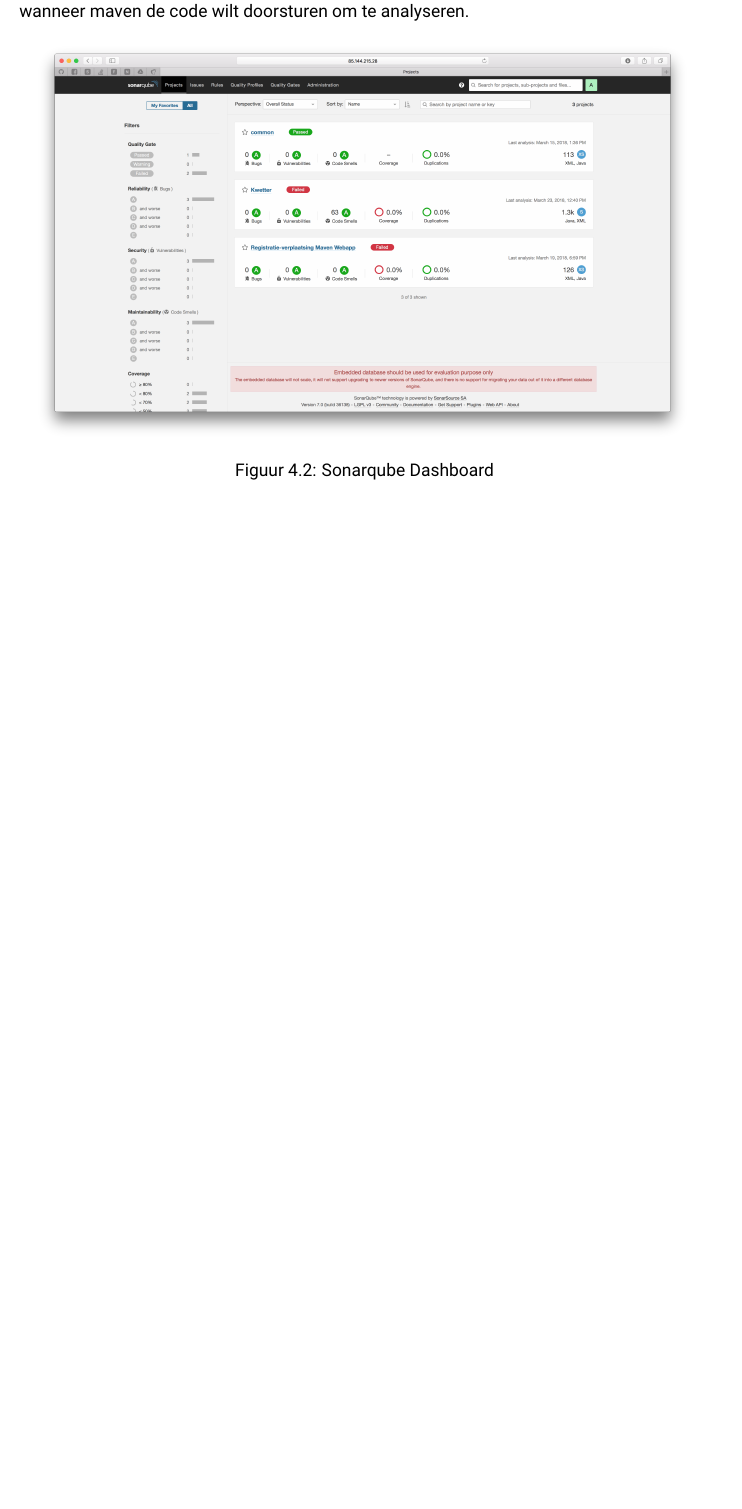
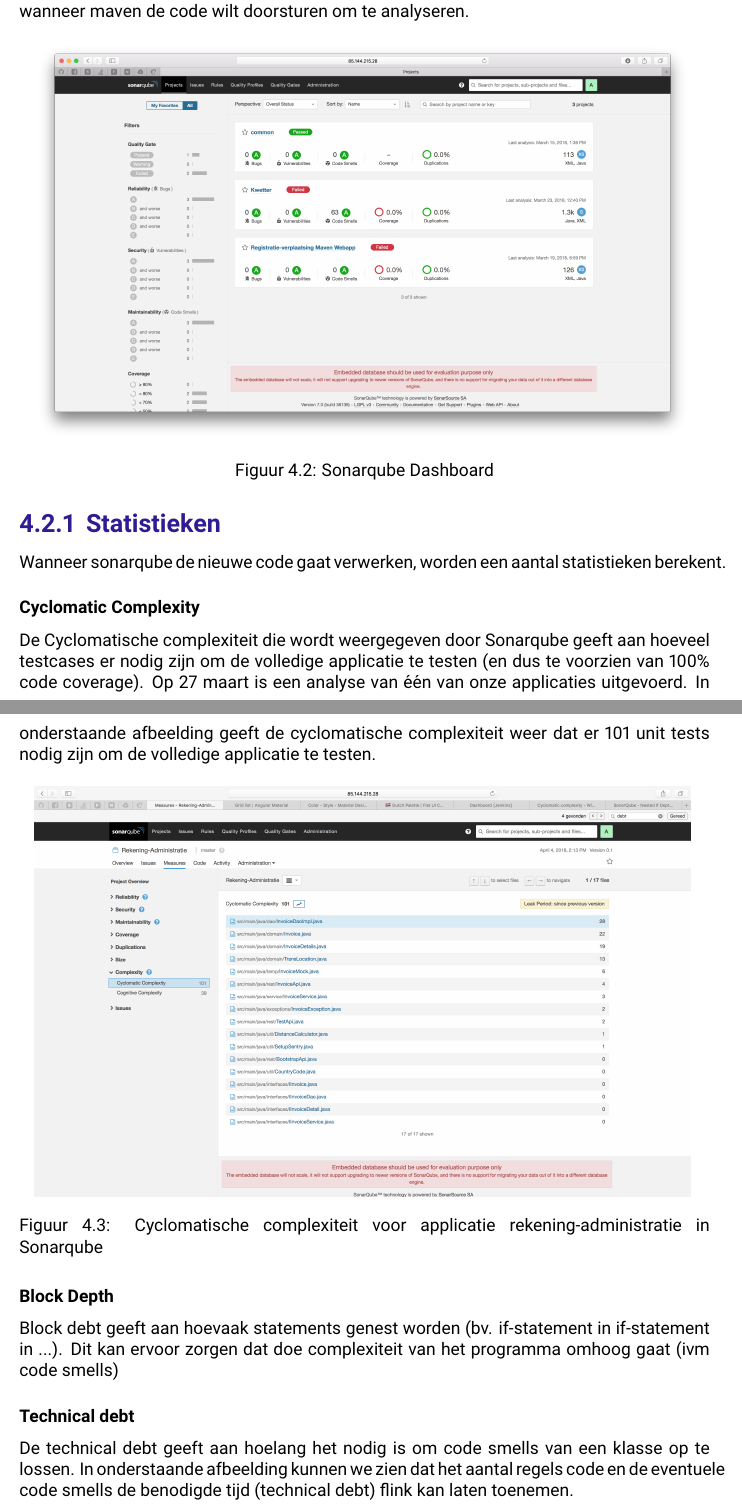
Before and after one commit to juleskreutzer/SOP6, a LaTeX document (Docker/Docker.tex, which reads Docker/sonarqube.tex): part of page 12 of 20 before the commit and two parts of pages 12 and 13 of 22 after it, the two joined at a grey line, cut so that both start at the same text, the shorter picture padded with empty space. Compiled offline with pdfLaTeX.

Commit message:
Added sonarqube description for metrics

```diff
--- a/Docker/sonarqube.tex
+++ b/Docker/sonarqube.tex
@@ -32,3 +32,22 @@
 	\caption{Sonarqube Dashboard}
 	\label{fig:SonarqubeDashboard}
 \end{figure}
+
+\subsection{Statistieken}
+Wanneer sonarqube de nieuwe code gaat verwerken, worden een aantal statistieken berekent.
+
+\subsubsection{Cyclomatic Complexity}
+De Cyclomatische complexiteit die wordt weergegeven door Sonarqube geeft aan hoeveel testcases er nodig zijn om de volledige applicatie te testen (en dus te voorzien van 100\% code coverage).
+Op 27 maart is een analyse van één van onze applicaties uitgevoerd. In onderstaande afbeelding geeft de cyclomatische complexiteit weer dat er 101 unit tests nodig zijn om de volledige applicatie te testen.
+
+\begin{figure}[H]
+	\centering
+	\includegraphics[width=0.95\textwidth]{img/CyclomaticComplexity.png}
+	\caption{Cyclomatische complexiteit voor applicatie rekening-administratie in Sonarqube}
+	\label{fig:CyclomaticComplexity}
+\end{figure}
+
+\subsubsection{Block Depth}
+Block debt geeft aan hoevaak statements genest worden (bv. if-statement in if-statement in ...). Dit kan ervoor zorgen dat doe complexiteit van het programma omhoog gaat (ivm code smells)
+\subsubsection{Technical debt}
+De technical debt geeft aan hoelang het nodig is om code smells van een klasse op te lossen. In onderstaande afbeelding kunnen we zien dat het aantal regels code en de eventuele code smells de benodigde tijd (technical debt) flink kan laten toenemen.
@@ -34,0 +59,3 @@
+	\label{fig:TechnicalDebt}
+\end{figure}
+\subsubsection{Fan in/out}
```
Also changed, not shown: Docker/img/CyclomaticComplexity.png (added), Docker/img/TechnicalDebt.png (added), Docker/img/fan-out-fan-in.png (added), Docker/sonarqube.tex (12 more changed lines).
